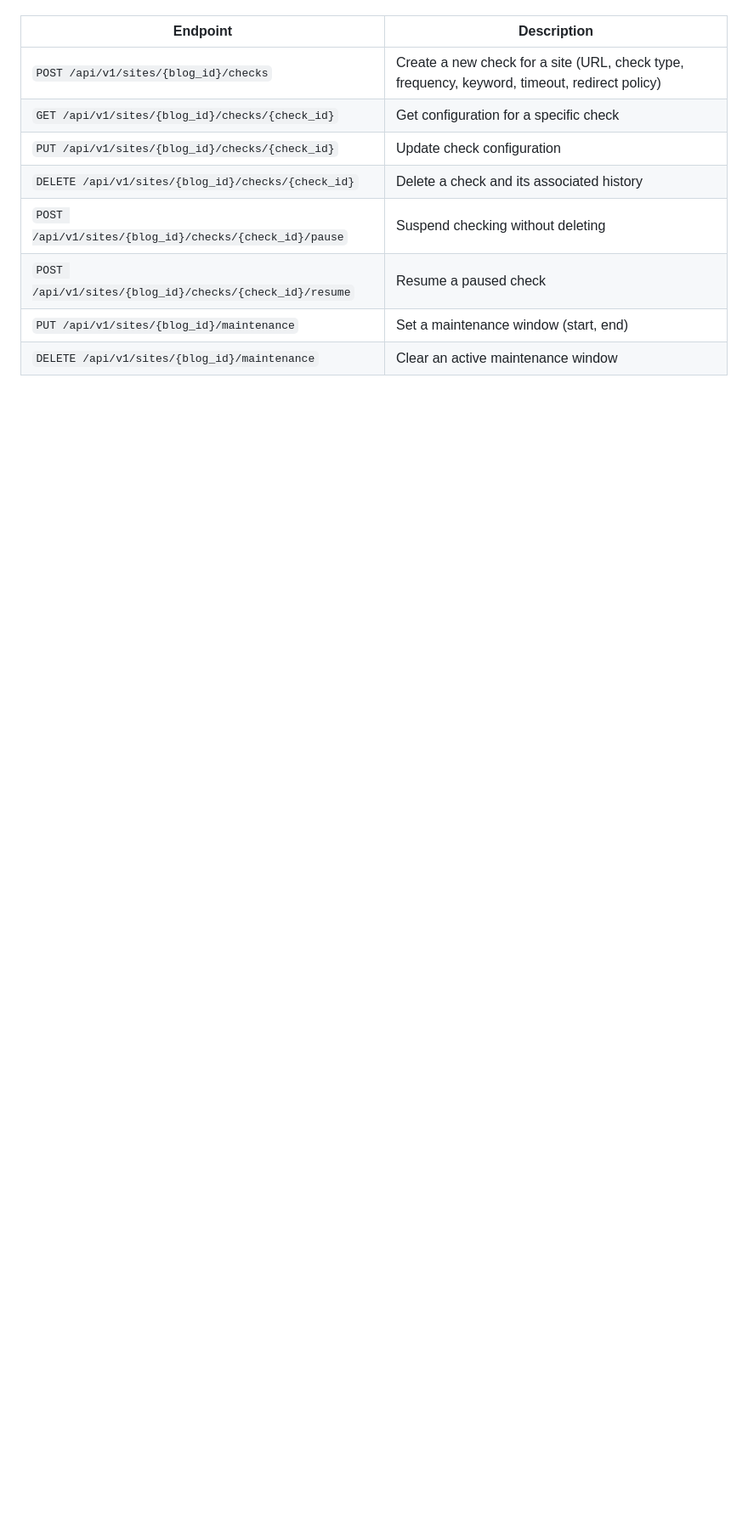
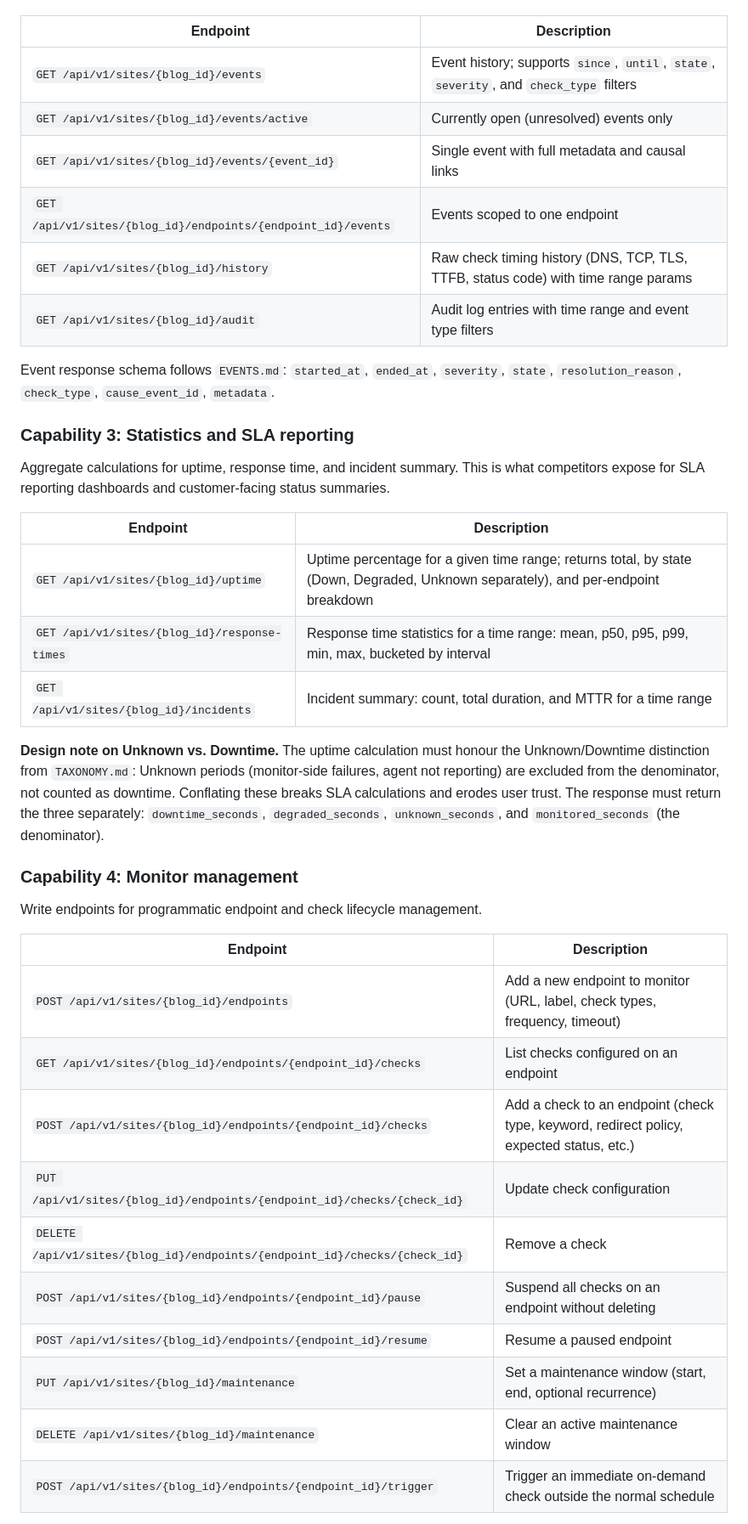
Before and after one commit to Automattic/jetmon, a Markdown page: ROADMAP.md, the part around one of its changes. Shown at 85% size. Rendered like a GitHub page; blank space fills up the shorter version.

```diff
--- a/ROADMAP.md
+++ b/ROADMAP.md
@@ -50,12 +41,41 @@ Write endpoints for programmatic check lifecycle management.
 
 | Endpoint | Description |
 |---|---|
-| `POST /api/v1/sites/{blog_id}/checks` | Create a new check for a site (URL, check type, frequency, keyword, timeout, redirect policy) |
-| `GET /api/v1/sites/{blog_id}/checks/{check_id}` | Get configuration for a specific check |
-| `PUT /api/v1/sites/{blog_id}/checks/{check_id}` | Update check configuration |
-| `DELETE /api/v1/sites/{blog_id}/checks/{check_id}` | Delete a check and its associated history |
-| `POST /api/v1/sites/{blog_id}/checks/{check_id}/pause` | Suspend checking without deleting |
-| `POST /api/v1/sites/{blog_id}/checks/{check_id}/resume` | Resume a paused check |
-| `PUT /api/v1/sites/{blog_id}/maintenance` | Set a maintenance window (start, end) |
+| `GET /api/v1/sites/{blog_id}/events` | Event history; supports `since`, `until`, `state`, `severity`, and `check_type` filters |
+| `GET /api/v1/sites/{blog_id}/events/active` | Currently open (unresolved) events only |
+| `GET /api/v1/sites/{blog_id}/events/{event_id}` | Single event with full metadata and causal links |
+| `GET /api/v1/sites/{blog_id}/endpoints/{endpoint_id}/events` | Events scoped to one endpoint |
+| `GET /api/v1/sites/{blog_id}/history` | Raw check timing history (DNS, TCP, TLS, TTFB, status code) with time range params |
+| `GET /api/v1/sites/{blog_id}/audit` | Audit log entries with time range and event type filters |
+
+Event response schema follows `EVENTS.md`: `started_at`, `ended_at`, `severity`, `state`, `resolution_reason`, `check_type`, `cause_event_id`, `metadata`.
+
+### Capability 3: Statistics and SLA reporting
+
+Aggregate calculations for uptime, response time, and incident summary. This is what competitors expose for SLA reporting dashboards and customer-facing status summaries.
+
+| Endpoint | Description |
+|---|---|
+| `GET /api/v1/sites/{blog_id}/uptime` | Uptime percentage for a given time range; returns total, by state (Down, Degraded, Unknown separately), and per-endpoint breakdown |
+| `GET /api/v1/sites/{blog_id}/response-times` | Response time statistics for a time range: mean, p50, p95, p99, min, max, bucketed by interval |
+| `GET /api/v1/sites/{blog_id}/incidents` | Incident summary: count, total duration, and MTTR for a time range |
+
+**Design note on Unknown vs. Downtime.** The uptime calculation must honour the Unknown/Downtime distinction from `TAXONOMY.md`: Unknown periods (monitor-side failures, agent not reporting) are excluded from the denominator, not counted as downtime. Conflating these breaks SLA calculations and erodes user trust. The response must return the three separately: `downtime_seconds`, `degraded_seconds`, `unknown_seconds`, and `monitored_seconds` (the denominator).
+
+### Capability 4: Monitor management
+
+Write endpoints for programmatic endpoint and check lifecycle management.
+
+| Endpoint | Description |
+|---|---|
+| `POST /api/v1/sites/{blog_id}/endpoints` | Add a new endpoint to monitor (URL, label, check types, frequency, timeout) |
+| `GET /api/v1/sites/{blog_id}/endpoints/{endpoint_id}/checks` | List checks configured on an endpoint |
+| `POST /api/v1/sites/{blog_id}/endpoints/{endpoint_id}/checks` | Add a check to an endpoint (check type, keyword, redirect policy, expected status, etc.) |
+| `PUT /api/v1/sites/{blog_id}/endpoints/{endpoint_id}/checks/{check_id}` | Update check configuration |
+| `DELETE /api/v1/sites/{blog_id}/endpoints/{endpoint_id}/checks/{check_id}` | Remove a check |
+| `POST /api/v1/sites/{blog_id}/endpoints/{endpoint_id}/pause` | Suspend all checks on an endpoint without deleting |
+| `POST /api/v1/sites/{blog_id}/endpoints/{endpoint_id}/resume` | Resume a paused endpoint |
+| `PUT /api/v1/sites/{blog_id}/maintenance` | Set a maintenance window (start, end, optional recurrence) |
 | `DELETE /api/v1/sites/{blog_id}/maintenance` | Clear an active maintenance window |
+| `POST /api/v1/sites/{blog_id}/endpoints/{endpoint_id}/trigger` | Trigger an immediate on-demand check outside the normal schedule |
 
```
Also changed, not shown: other parts of ROADMAP.md (+50 -35 lines).
